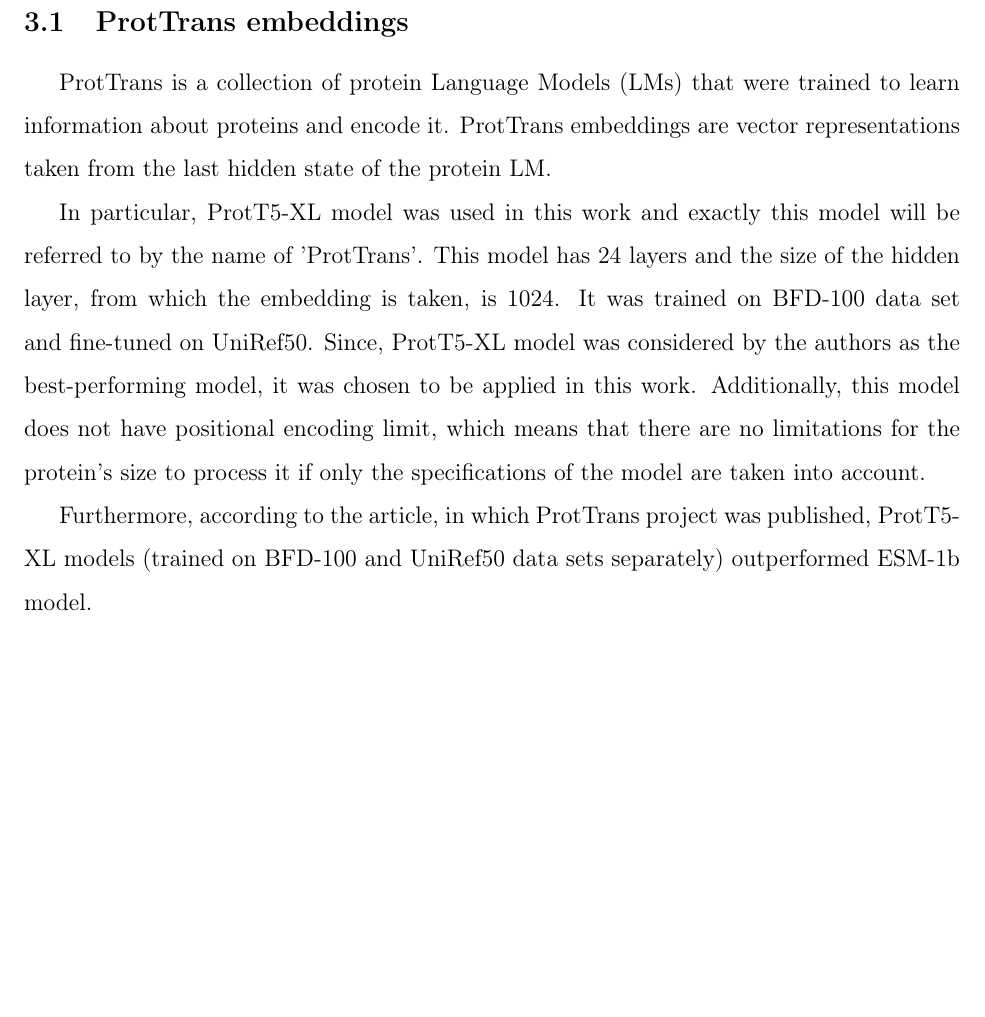
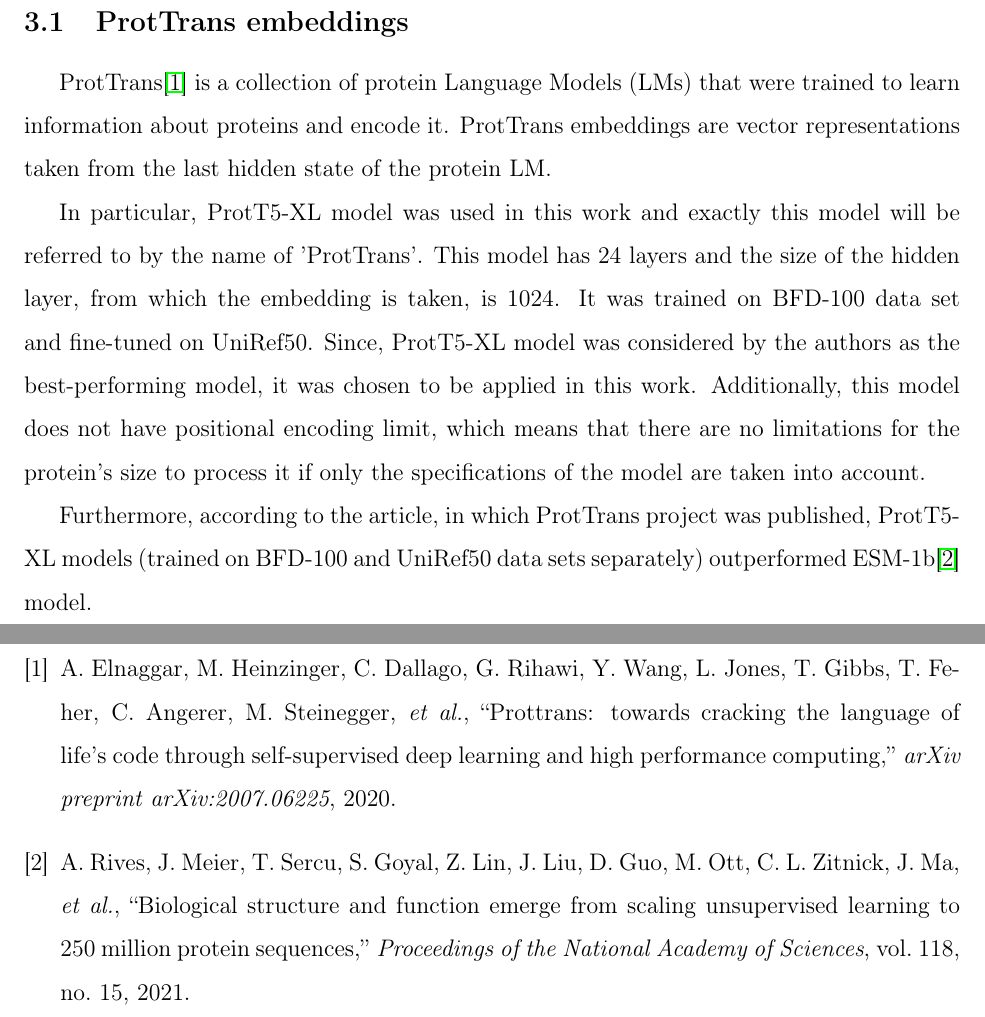
Before and after one commit to ievapudz/Course_Work_Project, a LaTeX document (project.tex, which reads references.bib): part of page 5 of 24 before the commit and two parts of pages 5 and 24 of 24 after it, the two joined at a grey line, cut so that both start at the same text, the shorter picture padded with empty space. Compiled offline with pdfLaTeX.

Commit message:
Added references to protein language models' articles.

```diff
--- a/project.tex
+++ b/project.tex
@@ -163,7 +163,8 @@
 
 	\subsection{ProtTrans embeddings}
 
-	ProtTrans is a collection of protein Language Models
+	ProtTrans\cite{elnaggar2020prottrans} is a collection
+	of protein Language Models
 	(LMs) that were trained to learn information about
 	proteins and encode it. ProtTrans embeddings are vector
 	representations taken from the last hidden state of
@@ -187,7 +188,8 @@
 
 	Furthermore, according to the article, in which ProtTrans
 	project was published, ProtT5-XL models (trained on BFD-100
-	and UniRef50 data sets separately) outperformed ESM-1b model.
+	and UniRef50 data sets separately)
+	outperformed ESM-1b\cite{rives2021biological} model.
 
 
 
--- a/references.bib
+++ b/references.bib
@@ -0,0 +1,16 @@
+@article{elnaggar2020prottrans,
+  title={ProtTrans: towards cracking the language of Life's code through self-supervised deep learning and high performance computing},
+  author={Elnaggar, Ahmed and Heinzinger, Michael and Dallago, Christian and Rihawi, Ghalia and Wang, Yu and Jones, Llion and Gibbs, Tom and Feher, Tamas and Angerer, Christoph and Steinegger, Martin and others},
+  journal={arXiv preprint arXiv:2007.06225},
+  year={2020}
+}
+
+@article{rives2021biological,
+  title={Biological structure and function emerge from scaling unsupervised learning to 250 million protein sequences},
+  author={Rives, Alexander and Meier, Joshua and Sercu, Tom and Goyal, Siddharth and Lin, Zeming and Liu, Jason and Guo, Demi and Ott, Myle and Zitnick, C Lawrence and Ma, Jerry and others},
+  journal={Proceedings of the National Academy of Sciences},
+  volume={118},
+  number={15},
+  year={2021},
+  publisher={National Acad Sciences}
+}
```
Also changed, not shown: project.pdf.
